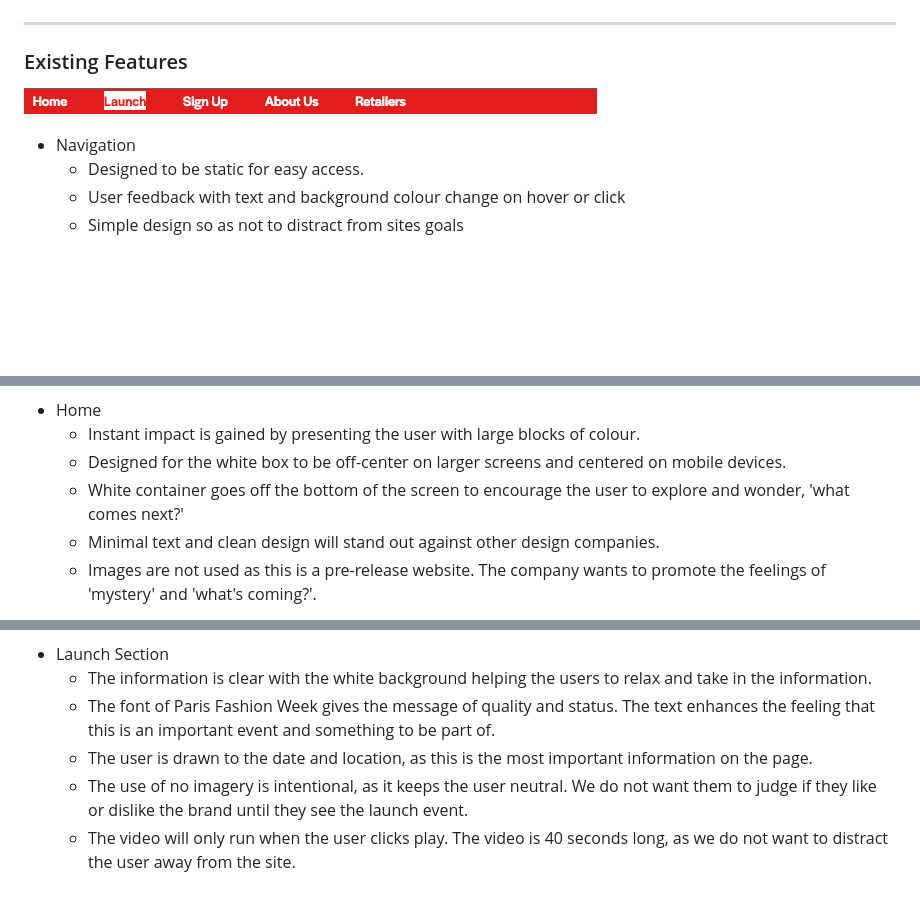
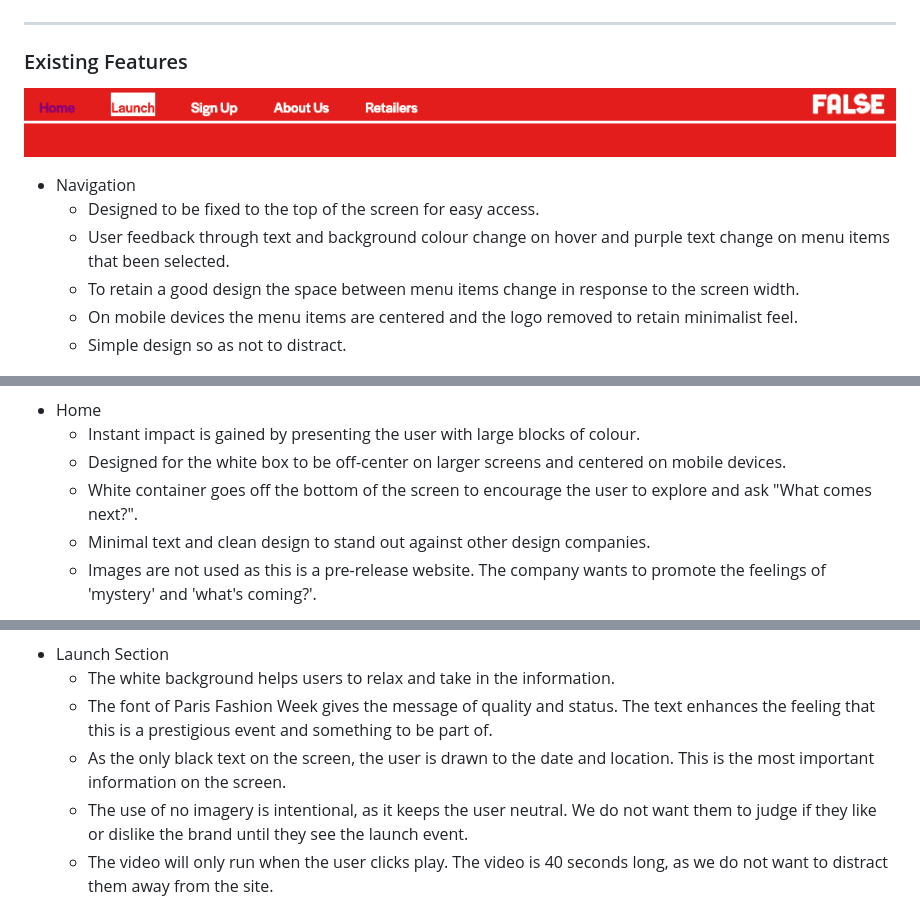
Before and after one commit to andrewcargill/false, a Markdown page: README.md, 3 parts joined by grey strips. Rendered like a GitHub page; pictures changed too: assets/images/readme_navigation.png; blank space fills up the shorter version.

```diff
--- a/README.md
+++ b/README.md
@@ -18,9 +18,11 @@ The design layout aims to challenge conventions. We reference minamilist / abstr
 ![Navigation](/assets/images/readme_navigation.png)
 
 - Navigation
-    -  Designed to be static for easy access.
-    -  User feedback with text and background colour change on hover or click
-    -  Simple design so as not to distract from sites goals
+    -  Designed to be fixed to the top of the screen for easy access.
+    -  User feedback through text and background colour change on hover and purple text change on menu items that been selected.
+    - To retain a good design the space between menu items change in response to the screen width.
+    - On mobile devices the menu items are centered and the logo removed to retain minimalist feel.
+    -  Simple design so as not to distract.
 
 
 ![Home Page](/assets/images/readme_home.png)
@@ -28,8 +30,8 @@ The design layout aims to challenge conventions. We reference minamilist / abstr
 - Home
     - Instant impact is gained by presenting the user with large blocks of colour.
     - Designed for the white box to be off-center on larger screens and centered on mobile devices.
-    - White container goes off the bottom of the screen to encourage the user to explore and wonder, 'what comes next?'
-    - Minimal text and clean design will stand out against other design companies.
+    - White container goes off the bottom of the screen to encourage the user to explore and ask "What comes next?".
+    - Minimal text and clean design to stand out against other design companies.
     - Images are not used as this is a pre-release website. The company wants to promote the feelings of 'mystery' and 'what's coming?'.
 
 
@@ -46,11 +48,11 @@ The design layout aims to challenge conventions. We reference minamilist / abstr
 
 ![Launch page](/assets/images/readme_launch.png)
 - Launch Section
-    - The information is clear with the white background helping the users to relax and take in the information.
-    - The font of Paris Fashion Week gives the message of quality and status. The text enhances the feeling that this is an important event and something to be part of.
-    - The user is drawn to the date and location, as this is the most important information on the page.
+    - The white background helps users to relax and take in the information.
+    - The font of Paris Fashion Week gives the message of quality and status. The text enhances the feeling that this is a prestigious event and something to be part of.
+    - As the only black text on the screen, the user is drawn to the date and location. This is the most important information on the screen.
     - The use of no imagery is intentional, as it keeps the user neutral. We do not want them to judge if they like or dislike the brand until they see the launch event.
-    - The video will only run when the user clicks play. The video is 40 seconds long, as we do not want to distract the user away from the site.
+    - The video will only run when the user clicks play. The video is 40 seconds long, as we do not want to distract them away from the site.
 
 ![Sign up page](/assets/images/readme_signup2.png)
 - Sign Up Section
```
Also changed, not shown: other parts of README.md (+18 -3 lines), assets/images/readme_aboutus.png (added), assets/images/readme_retailers.png, 2 other files.
